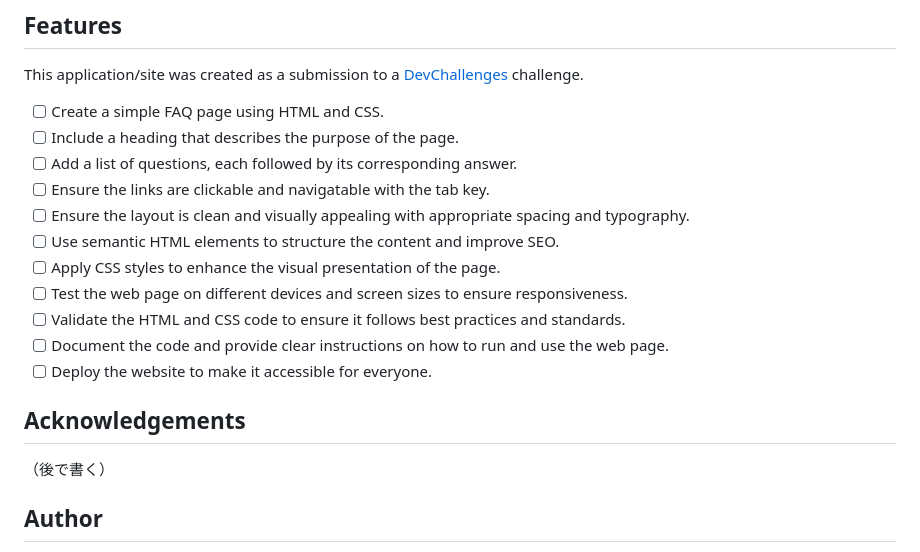
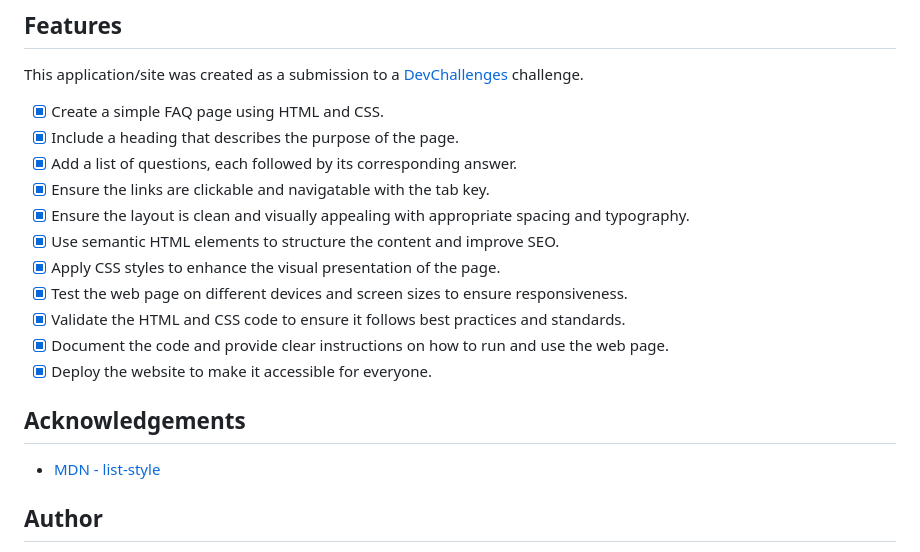
Before and after one commit to h-yoshikawa44/ch-simple-faq, a Markdown page: README.md, the part around the change printed below. Drawn GitHub-style.

Commit message:
docs: 課題公開に合わせてREADME更新(#5)

```diff
--- a/README.md
+++ b/README.md
@@ -82,23 +82,23 @@ Other major libraries
 
 This application/site was created as a submission to a [DevChallenges](https://devchallenges.io/challenges-dashboard) challenge.
 
-- [ ] Create a simple FAQ page using HTML and CSS.
-- [ ] Include a heading that describes the purpose of the page.
-- [ ] Add a list of questions, each followed by its corresponding answer.
-- [ ] Ensure the links are clickable and navigatable with the tab key.
-- [ ] Ensure the layout is clean and visually appealing with appropriate spacing and typography.
-- [ ] Use semantic HTML elements to structure the content and improve SEO.
-- [ ] Apply CSS styles to enhance the visual presentation of the page.
-- [ ] Test the web page on different devices and screen sizes to ensure responsiveness.
-- [ ] Validate the HTML and CSS code to ensure it follows best practices and standards.
-- [ ] Document the code and provide clear instructions on how to run and use the web page.
-- [ ] Deploy the website to make it accessible for everyone.
+- [x] Create a simple FAQ page using HTML and CSS.
+- [x] Include a heading that describes the purpose of the page.
+- [x] Add a list of questions, each followed by its corresponding answer.
+- [x] Ensure the links are clickable and navigatable with the tab key.
+- [x] Ensure the layout is clean and visually appealing with appropriate spacing and typography.
+- [x] Use semantic HTML elements to structure the content and improve SEO.
+- [x] Apply CSS styles to enhance the visual presentation of the page.
+- [x] Test the web page on different devices and screen sizes to ensure responsiveness.
+- [x] Validate the HTML and CSS code to ensure it follows best practices and standards.
+- [x] Document the code and provide clear instructions on how to run and use the web page.
+- [x] Deploy the website to make it accessible for everyone.
 
 ## Acknowledgements
 
 <!-- This section should list any articles or add-ons/plugins that helps you to complete the project. This is optional but it will help you in the future. For exmpale -->
 
-（後で書く）
+- [MDN - list-style](https://developer.mozilla.org/ja/docs/Web/CSS/list-style)
 
 ## Author
 
```
Also changed, not shown: other parts of README.md (+7 -7 lines).
